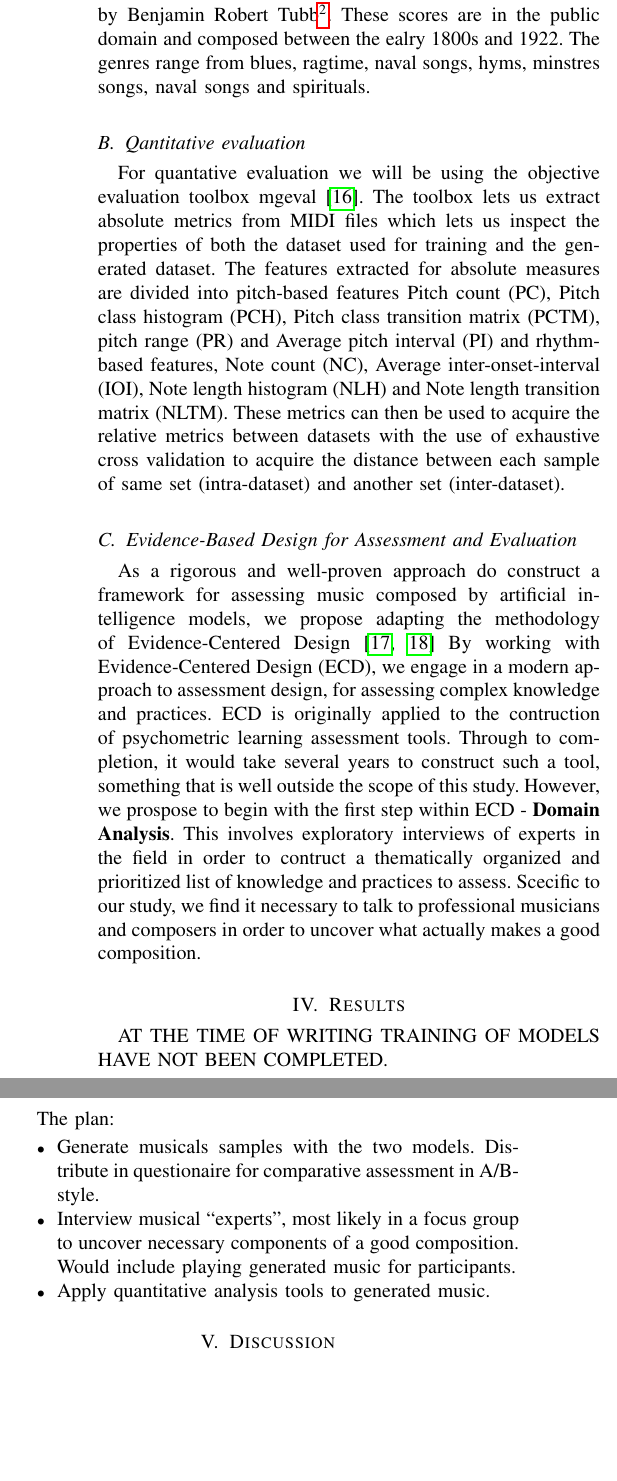
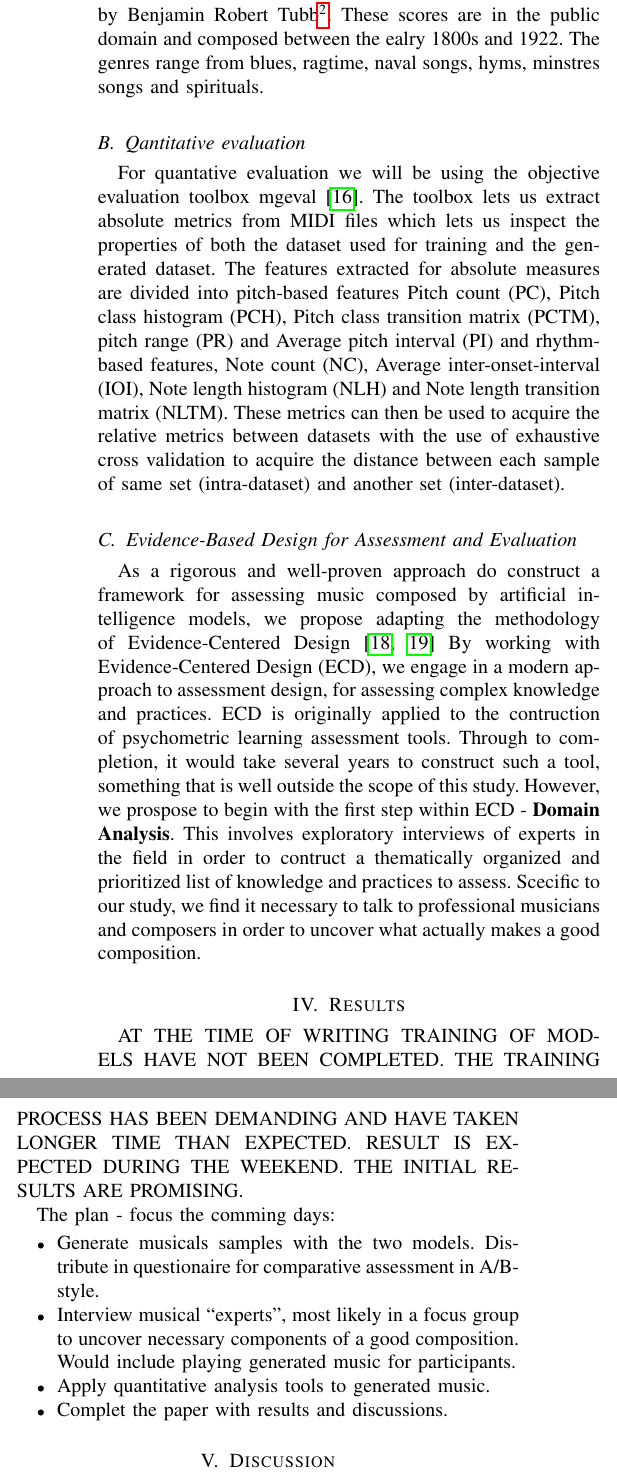
Before and after one commit to gregwinther/folk_transformer, a LaTeX paper (report/report.tex): two parts of the columns of page 3 of 4, joined at a grey line, cut so that both start at the same text, the shorter picture padded with empty space. Compiled offline with pdfLaTeX.

Commit message:
some minor fixes

```diff
--- a/report/report.tex
+++ b/report/report.tex
@@ -221,7 +219,7 @@
         since been taken down. Consequently, we are unable to provide a proper
         reference}. These scores are in the public domain and composed between
         the ealry 1800s and 1922. The genres range from blues, ragtime, naval songs,
-        hyms, minstres songs, naval songs and spirituals.
+        hyms, minstres songs and spirituals.
 
     \begin{table}
     \begin{center}
@@ -277,9 +275,11 @@
         in order to uncover what actually makes a good composition.
 
     \section{Results}
-        AT THE TIME OF WRITING TRAINING OF MODELS HAVE NOT BEEN COMPLETED.
+        AT THE TIME OF WRITING TRAINING OF MODELS HAVE NOT BEEN COMPLETED. THE TRAINING
+        PROCESS HAS BEEN DEMANDING AND HAVE TAKEN LONGER TIME THAN EXPECTED.
+        RESULT IS EXPECTED DURING THE WEEKEND. THE INITIAL RESULTS ARE PROMISING.
 
-        The plan:
+        The plan - focus the comming days:
         \begin{itemize}
             \item Generate musicals samples with the two models. Distribute
                 in questionaire for comparative assessment in A/B-style.
@@ -287,6 +287,7 @@
                 to uncover necessary components of a good composition. Would
                 include playing generated music for participants.
             \item Apply quantitative analysis tools to generated music.
+            \item Complet the paper with results and discussions.
         \end{itemize}
 
     % \textbf{Americana generator with transfer learning}
```
Also changed, not shown: report/references.bib (+10 -0 lines), report/report.pdf, report/report.tex (6 more changed lines).
